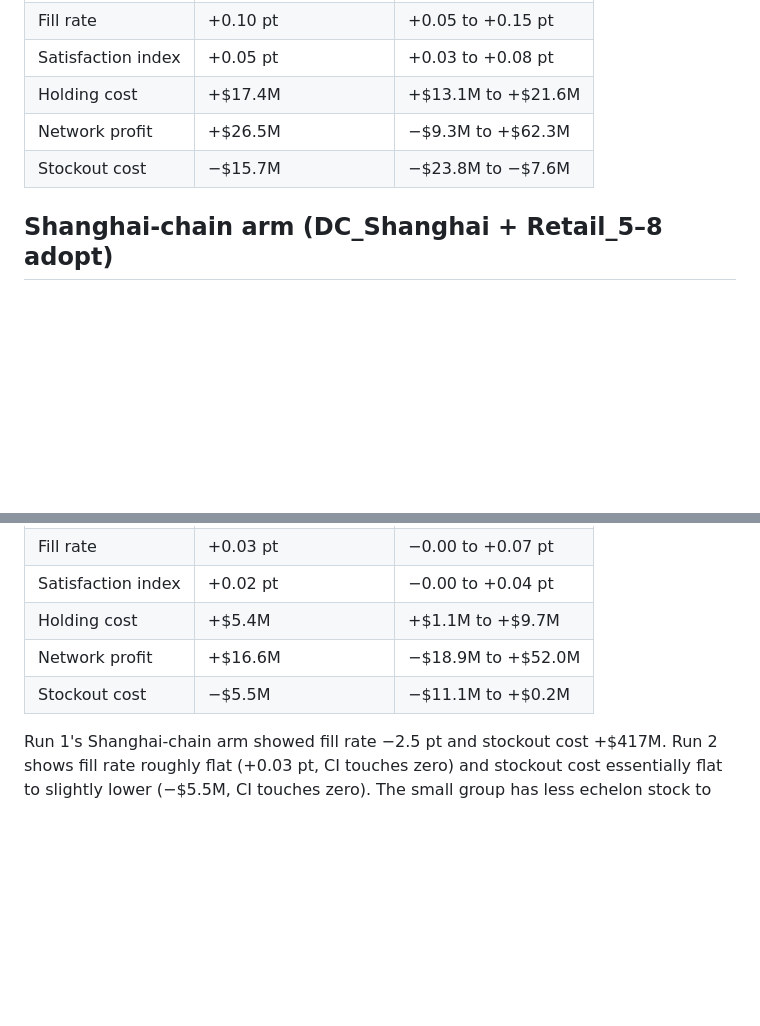
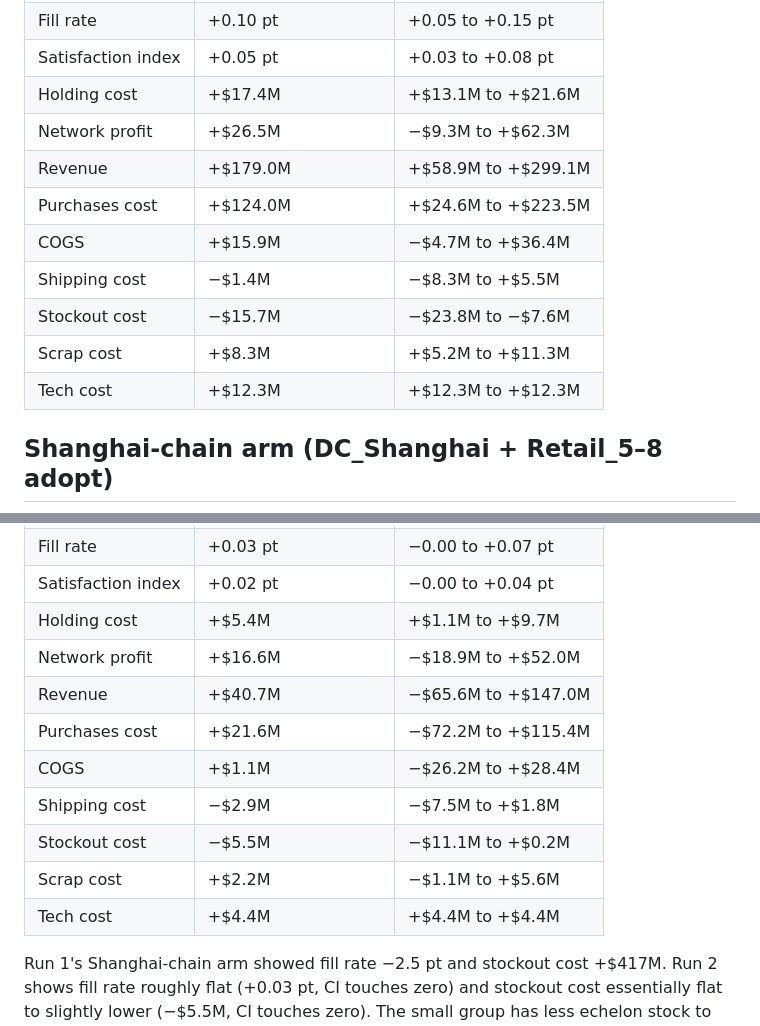
Before and after one commit to KD1960/SCITI-simulation, a Markdown page: docs/sciti2/control-tower-acceptance.md, 2 parts joined by grey strips. Drawn GitHub-style; blank space fills up the shorter version.

Commit message:
docs: add missing cost-breakdown rows to per-arm acceptance tables
Downstream and Shanghai-chain tables were missing revenue, purchases,
COGS, shipping, scrap, and tech cost, present in the whole-network
table and in the raw run-2 output. Spec §6 asks for profit and cost
breakdown per arm.

Co-Authored-By: Claude Opus 5 <noreply@anthropic.com>

```diff
--- a/docs/sciti2/control-tower-acceptance.md
+++ b/docs/sciti2/control-tower-acceptance.md
@@ -63,7 +63,13 @@ Run 2 is better than both the old rule and run 1 on every one of these numbers.
 | Satisfaction index | +0.05 pt | +0.03 to +0.08 pt |
 | Holding cost | +$17.4M | +$13.1M to +$21.6M |
 | Network profit | +$26.5M | −$9.3M to +$62.3M |
+| Revenue | +$179.0M | +$58.9M to +$299.1M |
+| Purchases cost | +$124.0M | +$24.6M to +$223.5M |
+| COGS | +$15.9M | −$4.7M to +$36.4M |
+| Shipping cost | −$1.4M | −$8.3M to +$5.5M |
 | Stockout cost | −$15.7M | −$23.8M to −$7.6M |
+| Scrap cost | +$8.3M | +$5.2M to +$11.3M |
+| Tech cost | +$12.3M | +$12.3M to +$12.3M |
 
 ## Shanghai-chain arm (DC_Shanghai + Retail_5–8 adopt)
 
@@ -76,7 +82,13 @@ Run 2 is better than both the old rule and run 1 on every one of these numbers.
 | Satisfaction index | +0.02 pt | −0.00 to +0.04 pt |
 | Holding cost | +$5.4M | +$1.1M to +$9.7M |
 | Network profit | +$16.6M | −$18.9M to +$52.0M |
+| Revenue | +$40.7M | −$65.6M to +$147.0M |
+| Purchases cost | +$21.6M | −$72.2M to +$115.4M |
+| COGS | +$1.1M | −$26.2M to +$28.4M |
+| Shipping cost | −$2.9M | −$7.5M to +$1.8M |
 | Stockout cost | −$5.5M | −$11.1M to +$0.2M |
+| Scrap cost | +$2.2M | −$1.1M to +$5.6M |
+| Tech cost | +$4.4M | +$4.4M to +$4.4M |
 
 Run 1's Shanghai-chain arm showed fill rate −2.5 pt and stockout cost +$417M. Run 2 shows fill rate roughly flat (+0.03 pt, CI touches zero) and stockout cost essentially flat to slightly lower (−$5.5M, CI touches zero). The small group has less echelon stock to redistribute, so its effect is smaller and less certain than the downstream and whole-network arms — but it moved from clearly harmful in run 1 to harmless in run 2.
 
```
